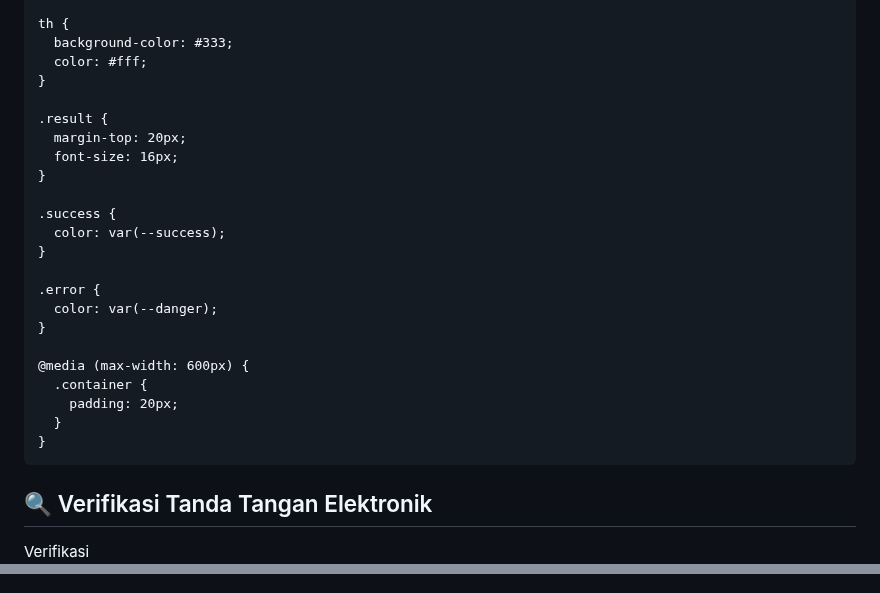
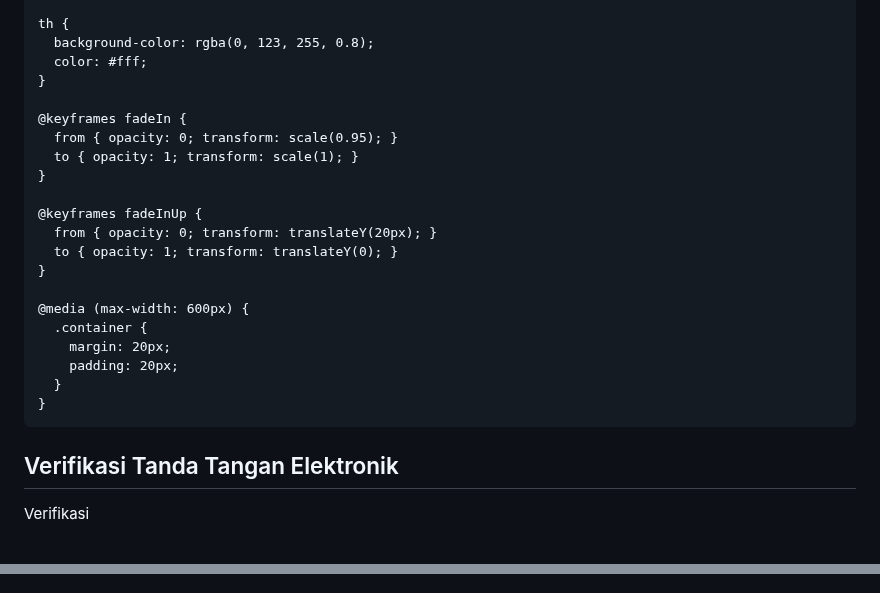
Before and after one commit to link-verify/Senat-Mahasiswa, a Markdown page: README.md, 2 parts joined by grey strips. Drawn GitHub-style; blank space fills up the shorter version.

```diff
--- a/README.md
+++ b/README.md
@@ -96,25 +112,23 @@
     }
 
     th {
-      background-color: #333;
+      background-color: rgba(0, 123, 255, 0.8);
       color: #fff;
     }
 
-    .result {
-      margin-top: 20px;
-      font-size: 16px;
+    @keyframes fadeIn {
+      from { opacity: 0; transform: scale(0.95); }
+      to { opacity: 1; transform: scale(1); }
     }
 
-    .success {
-      color: var(--success);
-    }
-
-    .error {
-      color: var(--danger);
+    @keyframes fadeInUp {
+      from { opacity: 0; transform: translateY(20px); }
+      to { opacity: 1; transform: translateY(0); }
     }
 
     @media (max-width: 600px) {
       .container {
+        margin: 20px;
         padding: 20px;
       }
     }
@@ -122,5 +136,5 @@
 </head>
 <body>
   <div class="container">
-    <h2>🔍 Verifikasi Tanda Tangan Elektronik</h2>
+    <h2>Verifikasi Tanda Tangan Elektronik</h2>
     <form id="formVerifikasi">
@@ -135,17 +149,17 @@
       "001/SM/2025": {
         judul: "Undangan Rapat Koordinasi",
         tanggal: "20 Juli 2025",
-        pengirim: "Senat Mahasiswa STITNU Al-Farabi"
+        pengirim: "Senat Mahasiswa STITNU Al-Farabi Pangandaran"
       },
       "002/SM/2025": {
         judul: "Surat Tugas Kegiatan Sosial",
         tanggal: "15 Juli 2025",
-        pengirim: "Ketua Senat Mahasiswa STITNU"
+        pengirim: "Ketua Umum Senat Mahasiswa"
       },
       "003/SM/2025": {
-        judul: "Notulen Rapat Akhir Semester",
+        judul: "Pemberitahuan Pelantikan",
         tanggal: "10 Juli 2025",
-        pengirim: "Sekretaris Senat Mahasiswa"
+        pengirim: "Divisi Kominfo & Kreatif"
       }
     };
 
```
Also changed, not shown: other parts of README.md (+78 -60 lines).
